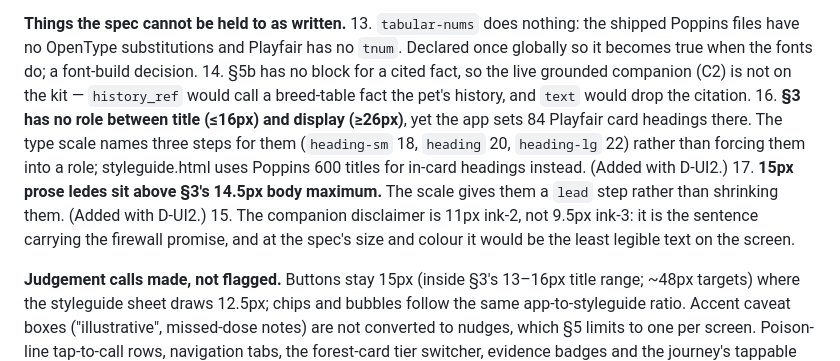
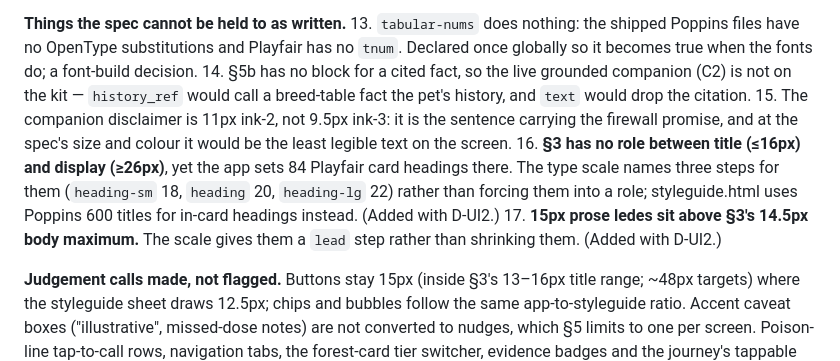
Before and after one commit to FlawlessIQ/PetUwrite, a Markdown page: docs/ROADMAP.md, the part around the change. GitHub-like rendering.

Commit message:
Keep the open questions in order
Co-Authored-By: Claude Opus 5.5 <noreply@anthropic.com>

```diff
--- a/docs/ROADMAP.md
+++ b/docs/ROADMAP.md
@@ -45,9 +45,9 @@ Each is somewhere DESIGN.md and the product disagree (17 now — two added by th
 **Things the spec cannot be held to as written.**
 13. `tabular-nums` does nothing: the shipped Poppins files have no OpenType substitutions and Playfair has no `tnum`. Declared once globally so it becomes true when the fonts do; a font-build decision.
 14. §5b has no block for a cited fact, so the live grounded companion (C2) is not on the kit — `history_ref` would call a breed-table fact the pet's history, and `text` would drop the citation.
+15. The companion disclaimer is 11px ink-2, not 9.5px ink-3: it is the sentence carrying the firewall promise, and at the spec's size and colour it would be the least legible text on the screen.
 16. **§3 has no role between title (≤16px) and display (≥26px)**, yet the app sets 84 Playfair card headings there. The type scale names three steps for them (`heading-sm` 18, `heading` 20, `heading-lg` 22) rather than forcing them into a role; styleguide.html uses Poppins 600 titles for in-card headings instead. (Added with D-UI2.)
 17. **15px prose ledes sit above §3's 14.5px body maximum.** The scale gives them a `lead` step rather than shrinking them. (Added with D-UI2.)
-15. The companion disclaimer is 11px ink-2, not 9.5px ink-3: it is the sentence carrying the firewall promise, and at the spec's size and colour it would be the least legible text on the screen.
 
 **Judgement calls made, not flagged.** Buttons stay 15px (inside §3's 13–16px title range; ~48px targets) where the styleguide sheet draws 12.5px; chips and bubbles follow the same app-to-styleguide ratio. Accent caveat boxes ("illustrative", missed-dose notes) are not converted to nudges, which §5 limits to one per screen. Poison-line tap-to-call rows, navigation tabs, the forest-card tier switcher, evidence badges and the journey's tappable cards are outside §5's patterns and left as they were.
 
```
